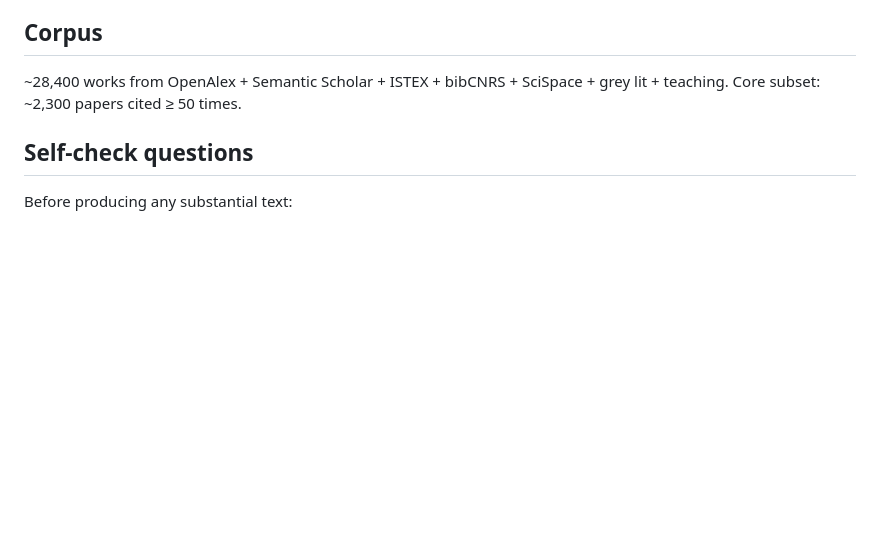
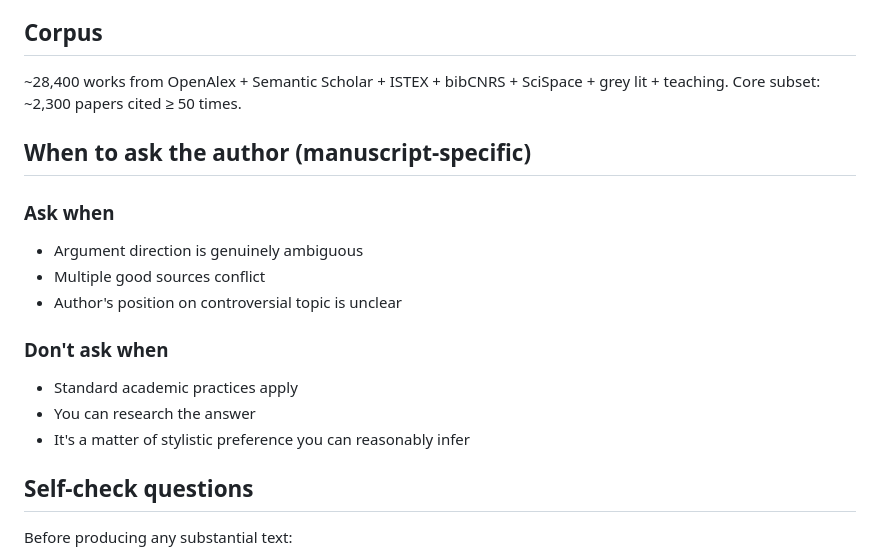
Before and after one commit to MinhHaDuong/Oeconomia-Climate-finance, a Markdown page: docs/writing-guidelines.md, the part around the change. Rendered like a GitHub page; blank space fills up the shorter version.

```diff
--- a/docs/writing-guidelines.md
+++ b/docs/writing-guidelines.md
@@ -17,6 +17,18 @@ The periodization is endogenous (embedding-based break detection), not imposed f
 ## Corpus
 
 ~28,400 works from OpenAlex + Semantic Scholar + ISTEX + bibCNRS + SciSpace + grey lit + teaching. Core subset: ~2,300 papers cited ≥ 50 times.
+
+## When to ask the author (manuscript-specific)
+
+### Ask when
+- Argument direction is genuinely ambiguous
+- Multiple good sources conflict
+- Author's position on controversial topic is unclear
+
+### Don't ask when
+- Standard academic practices apply
+- You can research the answer
+- It's a matter of stylistic preference you can reasonably infer
 
 ## Self-check questions
 
```
Also changed, not shown: AGENTS.md (+14 -13 lines).
